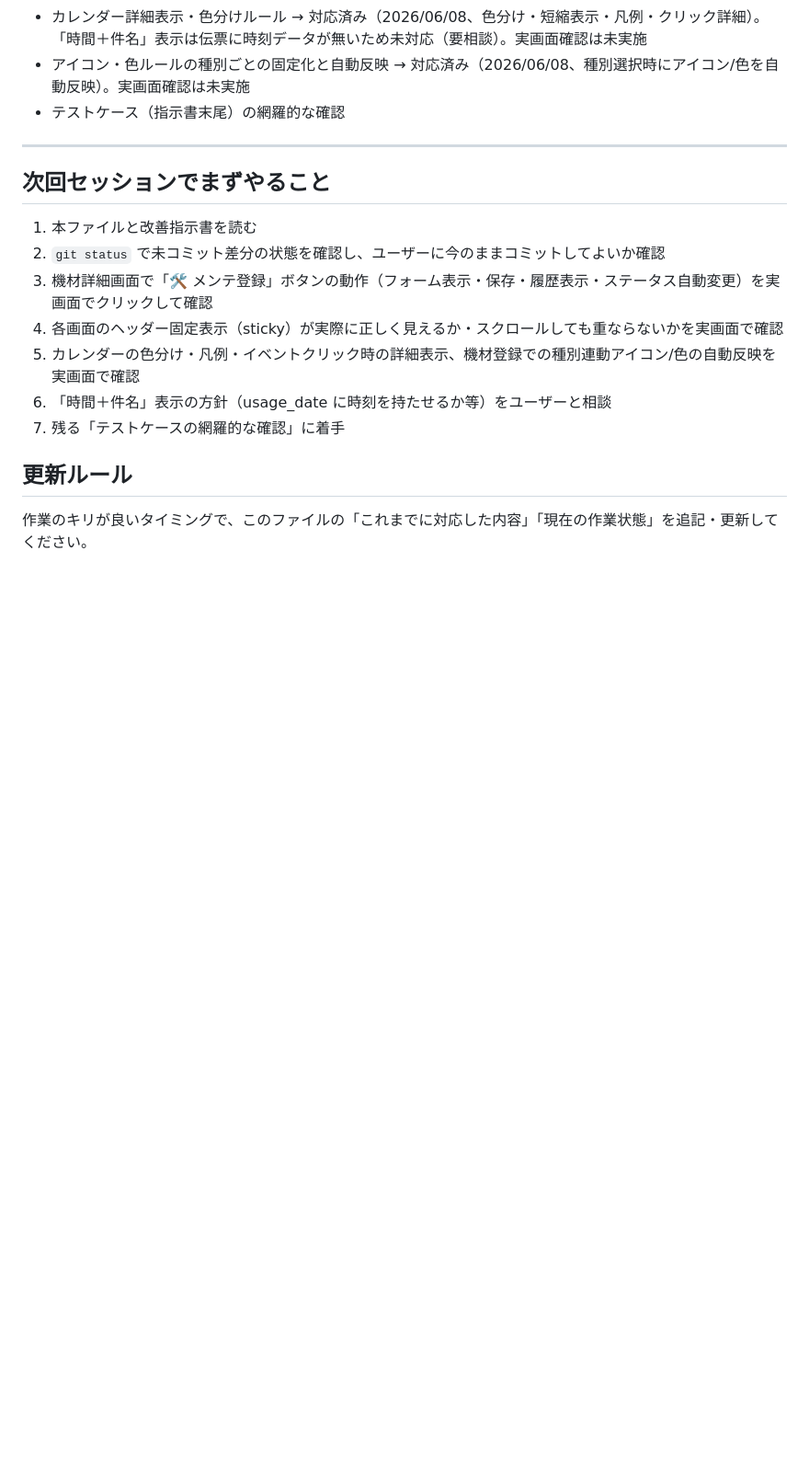
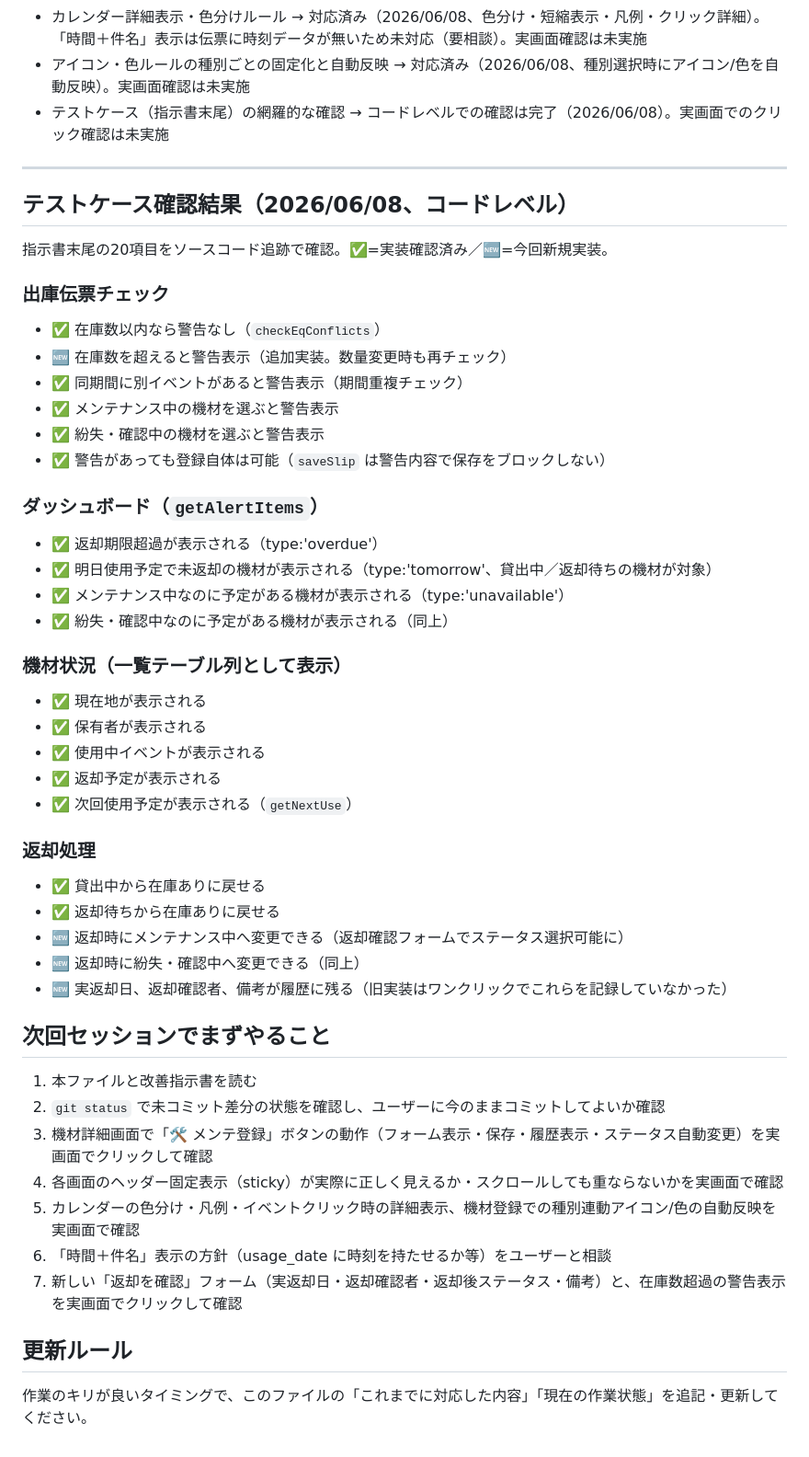
Before and after one commit to masayocci-crypto/kizai-kanri, a Markdown page: handover_log.md, the part around one of its changes. Shown at 92% size. Rendered like a GitHub page; blank space fills up the shorter version.

Commit message:
引き継ぎログを更新（テストケース確認結果と対応内容を追記）

```diff
--- a/handover_log.md
+++ b/handover_log.md
@@ -73,9 +77,41 @@
 - 各画面ヘッダーの固定表示（sticky） → 対応済み（2026/06/08）。実画面での見た目・スクロール動作確認は未実施なので要確認
 - カレンダー詳細表示・色分けルール → 対応済み（2026/06/08、色分け・短縮表示・凡例・クリック詳細）。「時間＋件名」表示は伝票に時刻データが無いため未対応（要相談）。実画面確認は未実施
 - アイコン・色ルールの種別ごとの固定化と自動反映 → 対応済み（2026/06/08、種別選択時にアイコン/色を自動反映）。実画面確認は未実施
-- テストケース（指示書末尾）の網羅的な確認
+- テストケース（指示書末尾）の網羅的な確認 → コードレベルでの確認は完了（2026/06/08）。実画面でのクリック確認は未実施
 
 ---
+
+## テストケース確認結果（2026/06/08、コードレベル）
+
+指示書末尾の20項目をソースコード追跡で確認。✅=実装確認済み／🆕=今回新規実装。
+
+### 出庫伝票チェック
+- ✅ 在庫数以内なら警告なし（`checkEqConflicts`）
+- 🆕 在庫数を超えると警告表示（追加実装。数量変更時も再チェック）
+- ✅ 同期間に別イベントがあると警告表示（期間重複チェック）
+- ✅ メンテナンス中の機材を選ぶと警告表示
+- ✅ 紛失・確認中の機材を選ぶと警告表示
+- ✅ 警告があっても登録自体は可能（`saveSlip` は警告内容で保存をブロックしない）
+
+### ダッシュボード（`getAlertItems`）
+- ✅ 返却期限超過が表示される（type:'overdue'）
+- ✅ 明日使用予定で未返却の機材が表示される（type:'tomorrow'、貸出中／返却待ちの機材が対象）
+- ✅ メンテナンス中なのに予定がある機材が表示される（type:'unavailable'）
+- ✅ 紛失・確認中なのに予定がある機材が表示される（同上）
+
+### 機材状況（一覧テーブル列として表示）
+- ✅ 現在地が表示される
+- ✅ 保有者が表示される
+- ✅ 使用中イベントが表示される
+- ✅ 返却予定が表示される
+- ✅ 次回使用予定が表示される（`getNextUse`）
+
+### 返却処理
+- ✅ 貸出中から在庫ありに戻せる
+- ✅ 返却待ちから在庫ありに戻せる
+- 🆕 返却時にメンテナンス中へ変更できる（返却確認フォームでステータス選択可能に）
+- 🆕 返却時に紛失・確認中へ変更できる（同上）
+- 🆕 実返却日、返却確認者、備考が履歴に残る（旧実装はワンクリックでこれらを記録していなかった）
 
 ## 次回セッションでまずやること
 
@@ -85,7 +121,7 @@
 4. 各画面のヘッダー固定表示（sticky）が実際に正しく見えるか・スクロールしても重ならないかを実画面で確認
 5. カレンダーの色分け・凡例・イベントクリック時の詳細表示、機材登録での種別連動アイコン/色の自動反映を実画面で確認
 6. 「時間＋件名」表示の方針（usage_date に時刻を持たせるか等）をユーザーと相談
-7. 残る「テストケースの網羅的な確認」に着手
+7. 新しい「返却を確認」フォーム（実返却日・返却確認者・返却後ステータス・備考）と、在庫数超過の警告表示を実画面でクリックして確認
 
 ## 更新ルール
 
```
Also changed, not shown: other parts of handover_log.md (+4 -0 lines).
